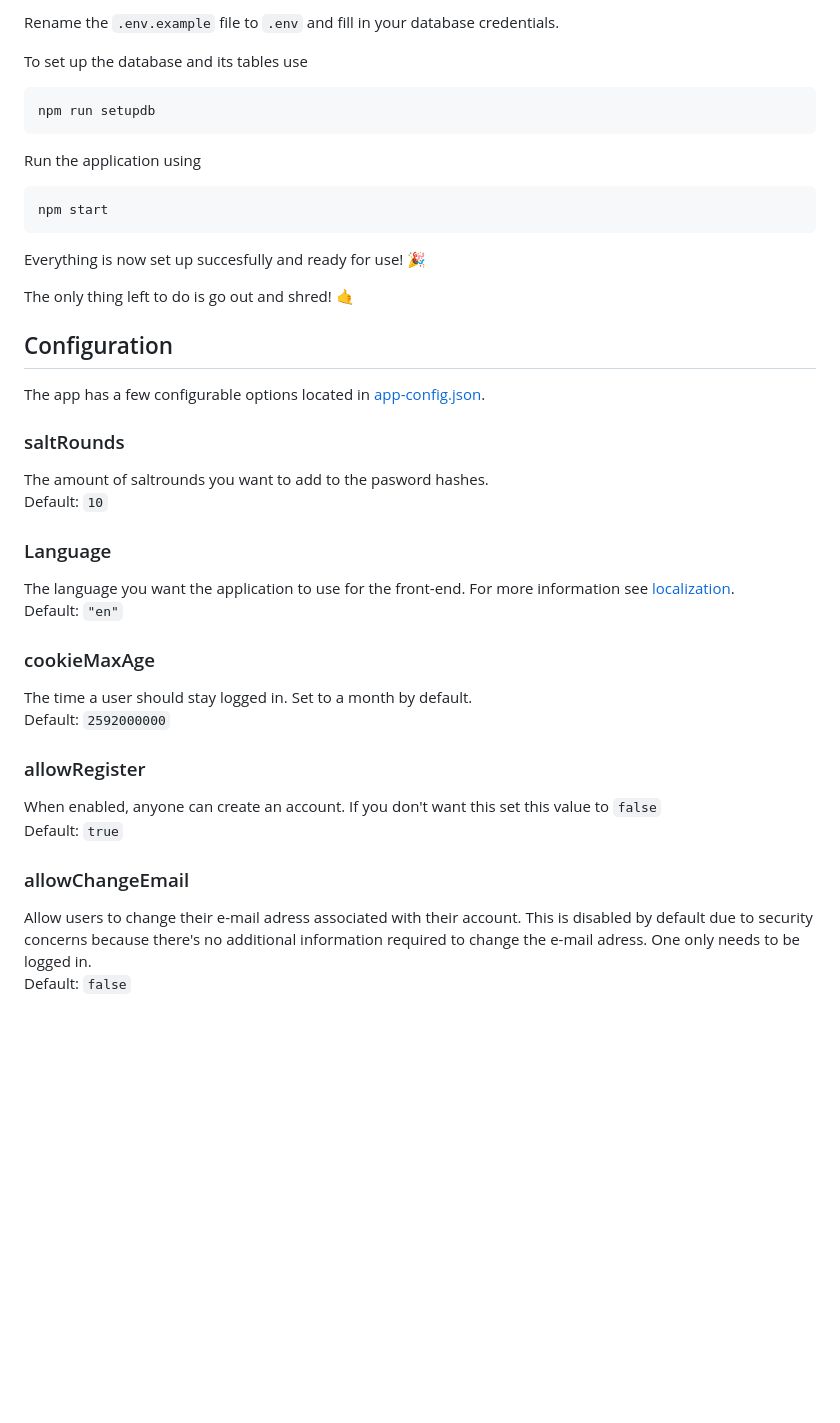
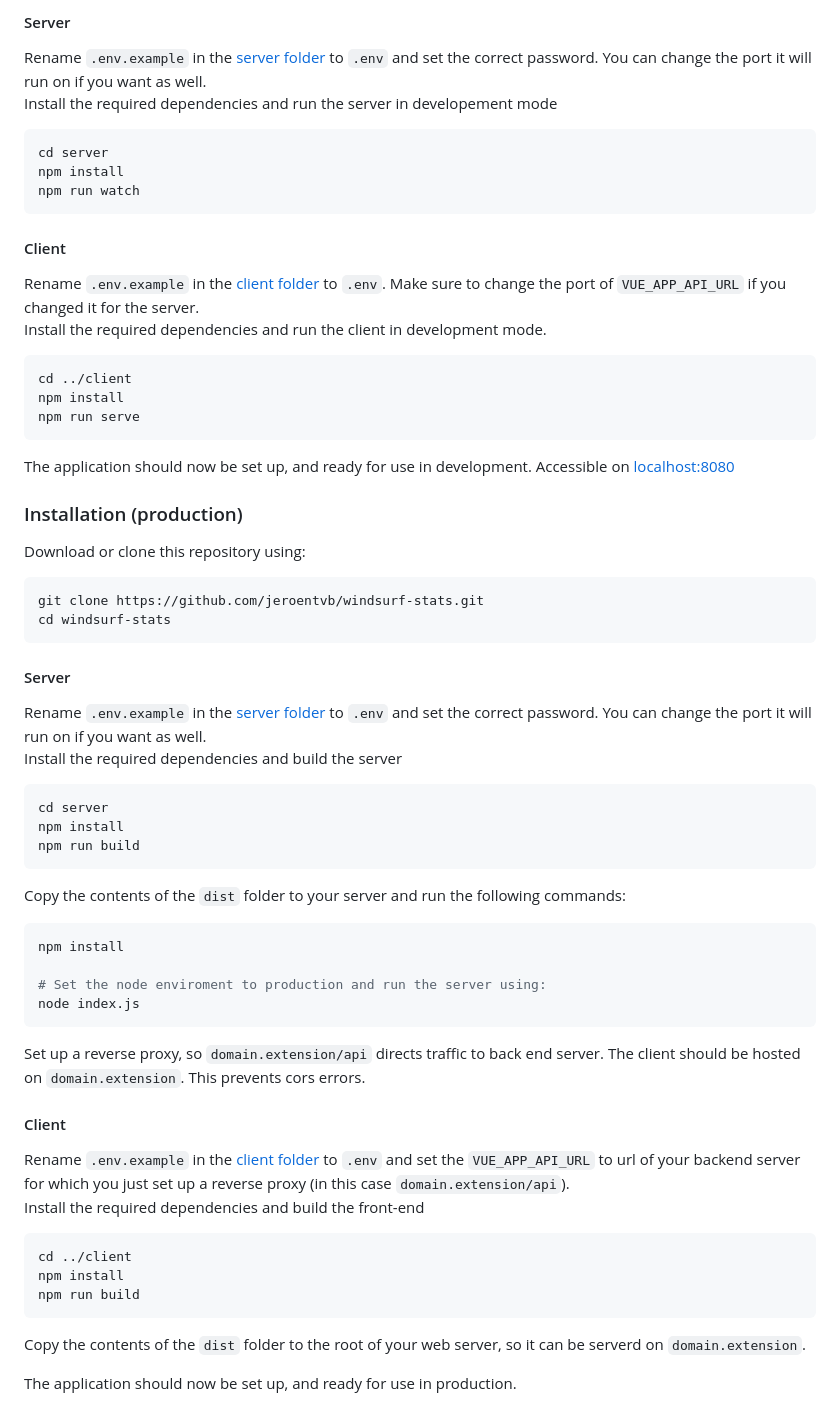
Before and after one commit to jeroentvb/windsurf-stats, a Markdown page: README.md, the part around the change printed below. Drawn GitHub-style; blank space fills up the shorter version.

Commit message:
docs: update readme

````diff
--- a/README.md
+++ b/README.md
@@ -50,40 +43,58 @@ npm install
 ```
 
-Rename the `.env.example` file to `.env` and fill in your database credentials.
-
-To set up the database and its tables use
-```
-npm run setupdb
+#### Server
+Rename `.env.example` in the [server folder](./server) to `.env` and set the correct password. You can change the port it will run on if you want as well.
+Install the required dependencies and run the server in developement mode
+```sh
+cd server
+npm install
+npm run watch
 ```
 
-Run the application using
-```
-npm start
+#### Client
+Rename `.env.example` in the [client folder](./client) to `.env`. Make sure to change the port of `VUE_APP_API_URL` if you changed it for the server.
+Install the required dependencies and run the client in development mode.
+```sh
+cd ../client
+npm install
+npm run serve
 ```
 
-Everything is now set up succesfully and ready for use! 🎉
+The application should now be set up, and ready for use in development. Accessible on [localhost:8080](localhost:8080)
 
-The only thing left to do is go out and shred! 🤙
+### Installation (production)
+Download or clone this repository using:
+```sh
+git clone https://github.com/jeroentvb/windsurf-stats.git
+cd windsurf-stats
+```
 
-## Configuration
-The app has a few configurable options located in [app-config.json](app-config.json).
+#### Server
+Rename `.env.example` in the [server folder](./server) to `.env` and set the correct password. You can change the port it will run on if you want as well.
+Install the required dependencies and build the server
+```sh
+cd server
+npm install
+npm run build
+```
+Copy the contents of the `dist` folder to your server and run the following commands:
+```sh
+npm install
 
-### saltRounds
-The amount of saltrounds you want to add to the pasword hashes.
-Default: `10`
+# Set the node enviroment to production and run the server using:
+node index.js
+```
 
-### Language
-The language you want the application to use for the front-end. For more information see [localization](#localization).
-Default: `"en"`
+Set up a reverse proxy, so `domain.extension/api` directs traffic to back end server. The client should be hosted on `domain.extension`. This prevents cors errors.
 
-### cookieMaxAge
-The time a user should stay logged in. Set to a month by default.
-Default: `2592000000`
+#### Client
+Rename `.env.example` in the [client folder](./client) to `.env` and set the `VUE_APP_API_URL` to url of your backend server for which you just set up a reverse proxy (in this case `domain.extension/api`).
+Install the required dependencies and build the front-end
+```sh
+cd ../client
+npm install
+npm run build
+```
+Copy the contents of the `dist` folder to the root of your web server, so it can be serverd on `domain.extension`.
 
-### allowRegister
-When enabled, anyone can create an account. If you don't want this set this value to `false`
-Default: `true`
-
-### allowChangeEmail
-Allow users to change their e-mail adress associated with their account. This is disabled by default due to security concerns because there's no additional information required to change the e-mail adress. One only needs to be logged in.
-Default: `false`
+The application should now be set up, and ready for use in production.
````
Also changed, not shown: other parts of README.md (+21 -28 lines), .github/img/windsurf-stats.png (added), 1 other file.
